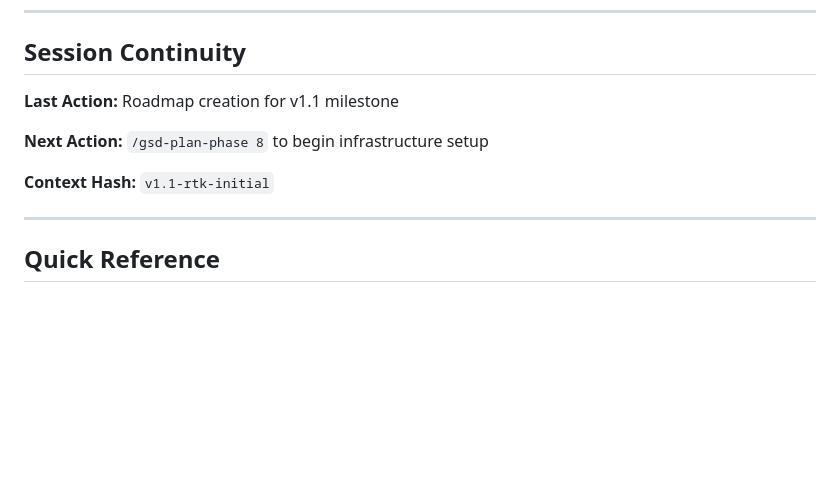
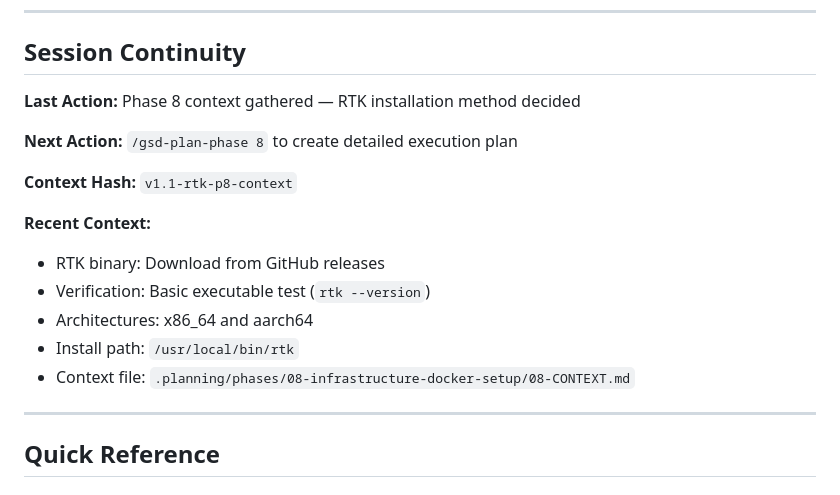
Before and after one commit to javimosch/contextfs, a Markdown page: .planning/STATE.md, the part around the change. GitHub-like rendering; blank space fills up the shorter version.

Commit message:
docs(state): record phase 8 context gathering session

```diff
--- a/.planning/STATE.md
+++ b/.planning/STATE.md
@@ -93,11 +93,18 @@ None currently.
 
 ## Session Continuity
 
-**Last Action:** Roadmap creation for v1.1 milestone
+**Last Action:** Phase 8 context gathered — RTK installation method decided
 
-**Next Action:** `/gsd-plan-phase 8` to begin infrastructure setup
+**Next Action:** `/gsd-plan-phase 8` to create detailed execution plan
 
-**Context Hash:** `v1.1-rtk-initial`
+**Context Hash:** `v1.1-rtk-p8-context`
+
+**Recent Context:**
+- RTK binary: Download from GitHub releases
+- Verification: Basic executable test (`rtk --version`)
+- Architectures: x86_64 and aarch64
+- Install path: `/usr/local/bin/rtk`
+- Context file: `.planning/phases/08-infrastructure-docker-setup/08-CONTEXT.md`
 
 ---
 
```
